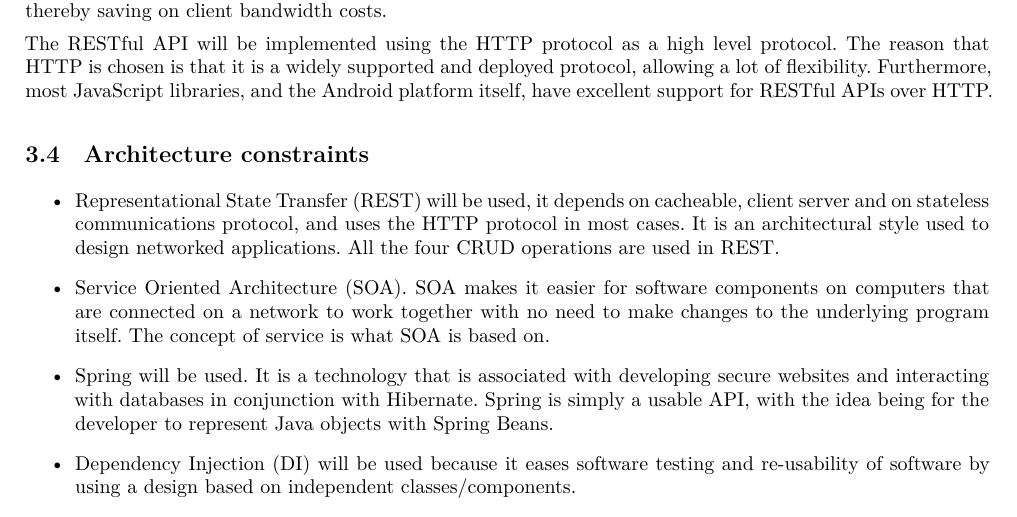
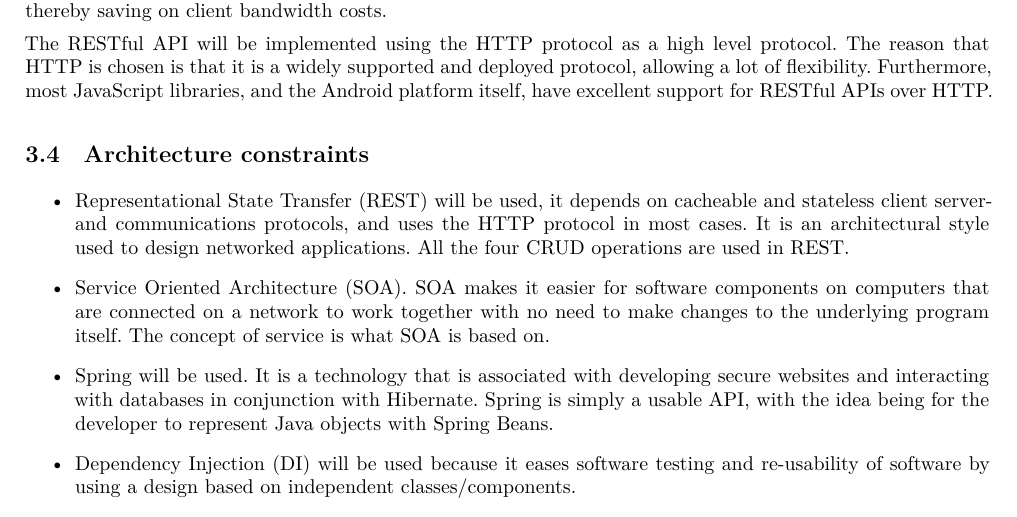
Before and after one commit to andrewbroekman/echo, a LaTeX document (docs/Requirements and Technology-Neutral Analysis and Design Specification/requirements.tex): part of page 7 of 11, cut so that both start at the same text. Compiled offline with XeLaTeX.

Commit message:
Fixed the wording for the "depends on cacheable" bit

```diff
--- a/docs/Requirements and Technology-Neutral Analysis and Design Specification/requirements.tex
+++ b/docs/Requirements and Technology-Neutral Analysis and Design Specification/requirements.tex
@@ -285,7 +285,7 @@ The RESTful API will be implemented using the HTTP protocol as a high level prot
 
 \subsection{Architecture constraints}
 \begin{itemize}
-\item Representational State Transfer (REST) will be used, it depends on cacheable, client server and on stateless communications protocol, and uses the HTTP protocol in most cases. It is an architectural style used to design networked applications. All the four CRUD operations are used in REST.
+\item Representational State Transfer (REST) will be used, it depends on cacheable and stateless client server- and communications protocols, and uses the HTTP protocol in most cases. It is an architectural style used to design networked applications. All the four CRUD operations are used in REST.
 \item Service Oriented Architecture (SOA). SOA makes it easier for software components on computers that are connected on a network to work together with no need to make changes to the underlying program itself. The concept of service is what SOA is based on.
 \item Spring will be used. It is a technology that is associated with developing secure websites and interacting with databases in conjunction with Hibernate. Spring is simply a usable API, with the idea being for the developer to represent Java objects with Spring Beans.
 \item Dependency Injection (DI) will be used because it eases software testing and re-usability of software by using a design based on independent classes/components.
```
